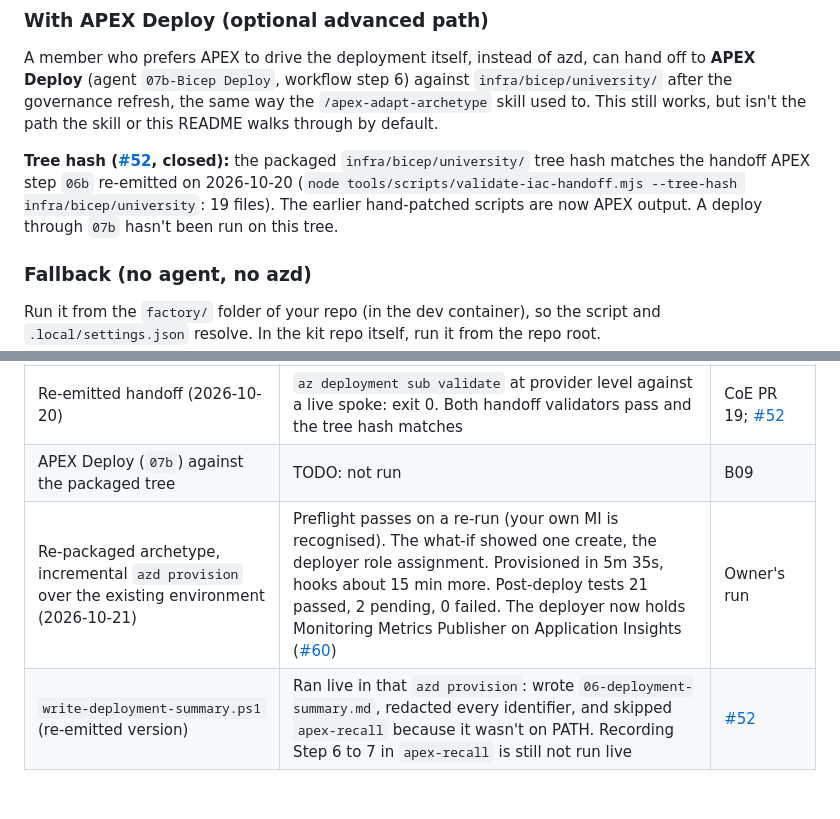
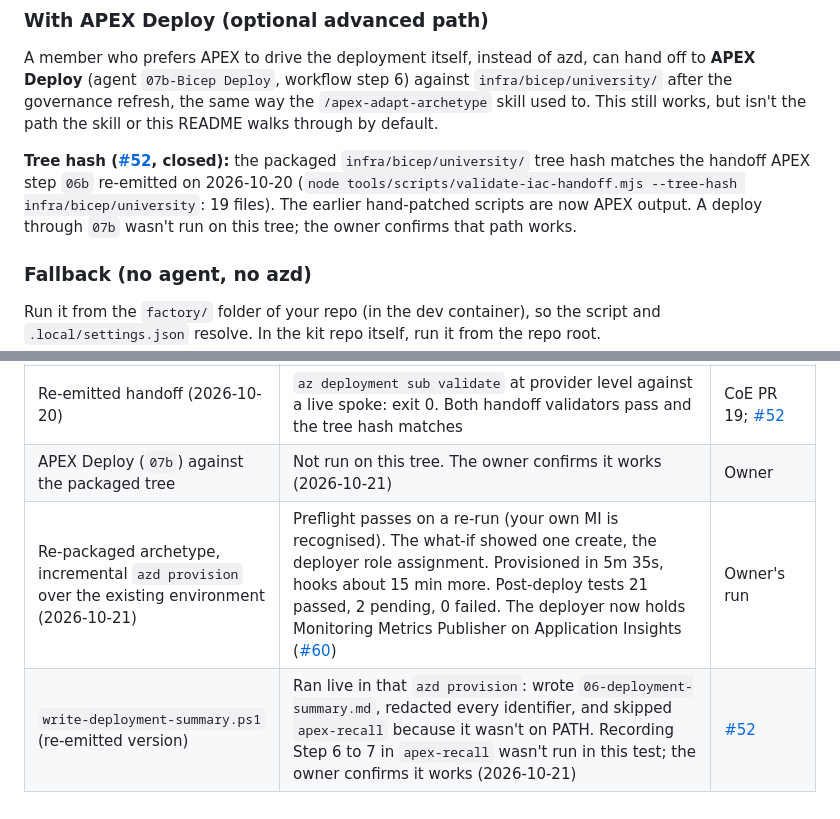
Before and after one commit to jonathan-vella/apex-factory-hackathon, a Markdown page: archetype/README.md, 2 parts joined by grey strips. GitHub-like rendering.

Commit message:
docs: Record owner confirmation for 07b and the apex-recall step 6 to 7 path (#123)
Co-authored-by: Jonathan Vella <jonathan@donotreply.github.com>
Co-authored-by: Copilot App <223556219+Copilot@users.noreply.github.com>
Copilot-Session: 646872fe-b52c-4242-9dc5-ac9e36fa2e19

```diff
--- a/archetype/README.md
+++ b/archetype/README.md
@@ -127,7 +127,7 @@ but isn't the path the skill or this README walks through by default.
 **Tree hash ([#52](https://github.com/jonathan-vella/apex-factory-hackathon/issues/52), closed):** the
 packaged `infra/bicep/university/` tree hash matches the handoff APEX step `06b` re-emitted on 2026-10-20
 (`node tools/scripts/validate-iac-handoff.mjs --tree-hash infra/bicep/university`: 19 files). The earlier
-hand-patched scripts are now APEX output. A deploy through `07b` hasn't been run on this tree.
+hand-patched scripts are now APEX output. A deploy through `07b` wasn't run on this tree; the owner confirms that path works.
 
 ### Fallback (no agent, no azd)
 
@@ -320,6 +320,6 @@ row with no evidence in the repo.
 | Teardown | Done on 2026-10-08 and checked with fresh queries; `rg-management` kept | B09, "Done when"; #53 |
 | Previous package, on the Copilot harness (2026-10-20): `/apex-adapt-archetype`, then `azd provision` | Provisioned 12 resource types in 20m 2s, first run in a fresh repo | Owner's run |
 | Re-emitted handoff (2026-10-20) | `az deployment sub validate` at provider level against a live spoke: exit 0. Both handoff validators pass and the tree hash matches | CoE PR 19; [#52](https://github.com/jonathan-vella/apex-factory-hackathon/issues/52) |
-| APEX Deploy (`07b`) against the packaged tree | TODO: not run | B09 |
+| APEX Deploy (`07b`) against the packaged tree | Not run on this tree. The owner confirms it works (2026-10-21) | Owner |
 | Re-packaged archetype, incremental `azd provision` over the existing environment (2026-10-21) | Preflight passes on a re-run (your own MI is recognised). The what-if showed one create, the deployer role assignment. Provisioned in 5m 35s, hooks about 15 min more. Post-deploy tests 21 passed, 2 pending, 0 failed. The deployer now holds Monitoring Metrics Publisher on Application Insights ([#60](https://github.com/jonathan-vella/apex-factory-hackathon/issues/60)) | Owner's run |
-| `write-deployment-summary.ps1` (re-emitted version) | Ran live in that `azd provision`: wrote `06-deployment-summary.md`, redacted every identifier, and skipped `apex-recall` because it wasn't on PATH. Recording Step 6 to 7 in `apex-recall` is still not run live | [#52](https://github.com/jonathan-vella/apex-factory-hackathon/issues/52) |
+| `write-deployment-summary.ps1` (re-emitted version) | Ran live in that `azd provision`: wrote `06-deployment-summary.md`, redacted every identifier, and skipped `apex-recall` because it wasn't on PATH. Recording Step 6 to 7 in `apex-recall` wasn't run in this test; the owner confirms it works (2026-10-21) | [#52](https://github.com/jonathan-vella/apex-factory-hackathon/issues/52) |
```
